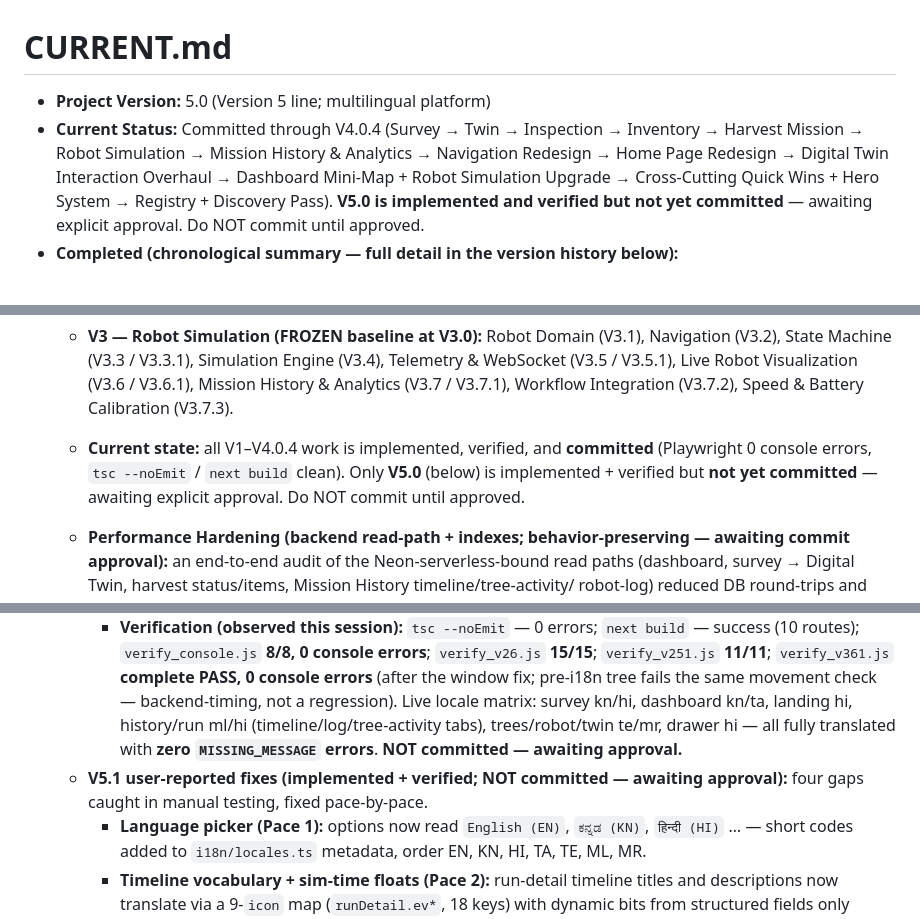
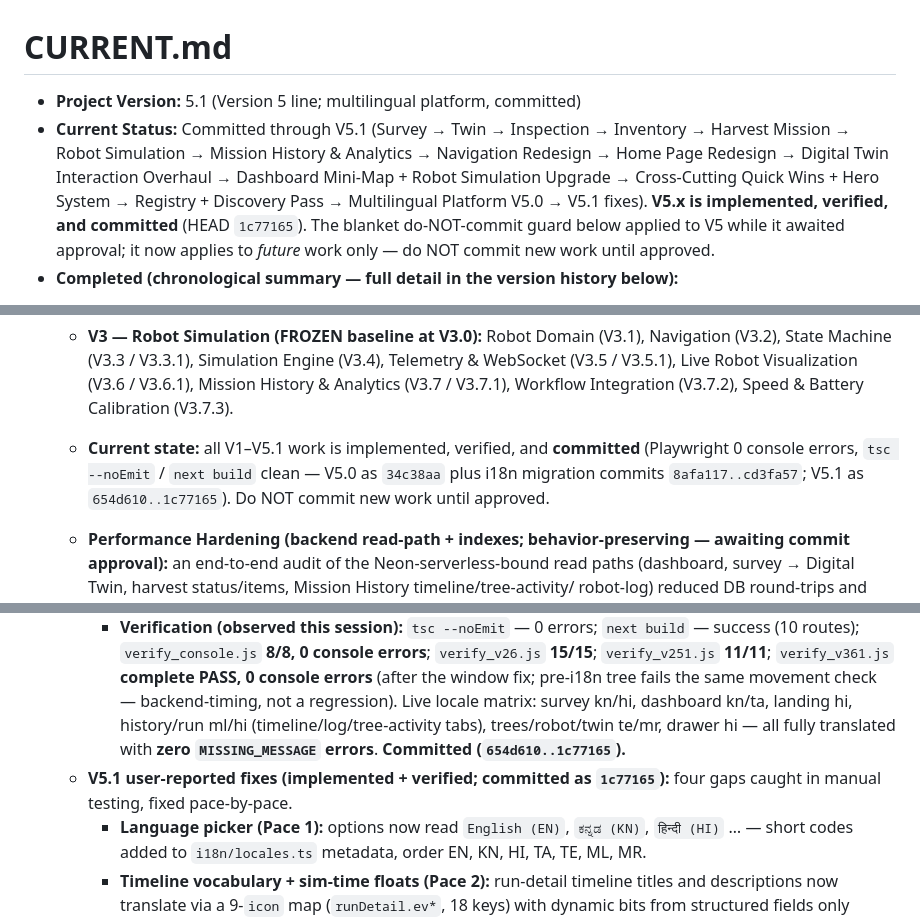
Before and after one commit to Maheshh-S/autonomous-coconut-harvester, a Markdown page: CURRENT.md, 3 parts joined by grey strips. GitHub-like rendering.

Commit message:
Docs: reconcile V5 committed state, legacy-dirs wording

```diff
--- a/CURRENT.md
+++ b/CURRENT.md
@@ -1,7 +1,7 @@
 # CURRENT.md
 
-- **Project Version:** 5.0 (Version 5 line; multilingual platform)
-- **Current Status:** Committed through V4.0.4 (Survey → Twin → Inspection → Inventory → Harvest Mission → Robot Simulation → Mission History & Analytics → Navigation Redesign → Home Page Redesign → Digital Twin Interaction Overhaul → Dashboard Mini-Map + Robot Simulation Upgrade → Cross-Cutting Quick Wins + Hero System → Registry + Discovery Pass). **V5.0 is implemented and verified but not yet committed** — awaiting explicit approval. Do NOT commit until approved.
+- **Project Version:** 5.1 (Version 5 line; multilingual platform, committed)
+- **Current Status:** Committed through V5.1 (Survey → Twin → Inspection → Inventory → Harvest Mission → Robot Simulation → Mission History & Analytics → Navigation Redesign → Home Page Redesign → Digital Twin Interaction Overhaul → Dashboard Mini-Map + Robot Simulation Upgrade → Cross-Cutting Quick Wins + Hero System → Registry + Discovery Pass → Multilingual Platform V5.0 → V5.1 fixes). **V5.x is implemented, verified, and committed** (HEAD `1c77165`). The blanket do-NOT-commit guard below applied to V5 while it awaited approval; it now applies to *future* work only — do NOT commit new work until approved.
 - **Completed (chronological summary — full detail in the version history below):**
   - **V1 — Baseline integration:** YOLOv8 tree + coconut‑ripeness detection, GPS
     tree-matching into permanent `Tree` records, V1 `Task`/`Detection` model, V1 robot
@@ -19,10 +19,10 @@
     Telemetry & WebSocket (V3.5 / V3.5.1), Live Robot Visualization (V3.6 / V3.6.1),
     Mission History & Analytics (V3.7 / V3.7.1), Workflow Integration (V3.7.2),
     Speed & Battery Calibration (V3.7.3).
-  - **Current state:** all V1–V4.0.4 work is implemented, verified, and **committed**
-    (Playwright 0 console errors, `tsc --noEmit` / `next build` clean). Only **V5.0**
-    (below) is implemented + verified but **not yet committed** — awaiting explicit
-    approval. Do NOT commit until approved.
+  - **Current state:** all V1–V5.1 work is implemented, verified, and **committed**
+    (Playwright 0 console errors, `tsc --noEmit` / `next build` clean — V5.0 as `34c38aa`
+    plus i18n migration commits `8afa117..cd3fa57`; V5.1 as `654d610..1c77165`). Do NOT
+    commit new work until approved.
   - **Performance Hardening (backend read-path + indexes; behavior-preserving — awaiting
     commit approval):** an end-to-end audit of the Neon-serverless-bound read paths (dashboard,
     survey → Digital Twin, harvest status/items, Mission History timeline/tree-activity/
@@ -1983,10 +1982,9 @@ harvest_type` helper), `backend/api/survey_api.py` (`get_permanent_trees`
         the same movement check — backend-timing, not a regression). Live locale
         matrix: survey kn/hi, dashboard kn/ta, landing hi, history/run ml/hi
         (timeline/log/tree-activity tabs), trees/robot/twin te/mr, drawer hi —
-        all fully translated with **zero `MISSING_MESSAGE` errors**. **NOT committed —
-        awaiting approval.**
-    - **V5.1 user-reported fixes (implemented + verified; NOT committed — awaiting
-      approval):** four gaps caught in manual testing, fixed pace-by-pace.
+        all fully translated with **zero `MISSING_MESSAGE` errors**. **Committed
+        (`654d610..1c77165`).**
+    - **V5.1 user-reported fixes (implemented + verified; committed as `1c77165`):** four gaps caught in manual testing, fixed pace-by-pace.
       - **Language picker (Pace 1):** options now read `English (EN)`, `ಕನ್ನಡ (KN)`,
         `हिन्दी (HI)` … — short codes added to `i18n/locales.ts` metadata, order
         EN, KN, HI, TA, TE, ML, MR.
```
Also changed, not shown: other parts of CURRENT.md (+4 -5 lines), AGENTS.md (+2 -2 lines).
